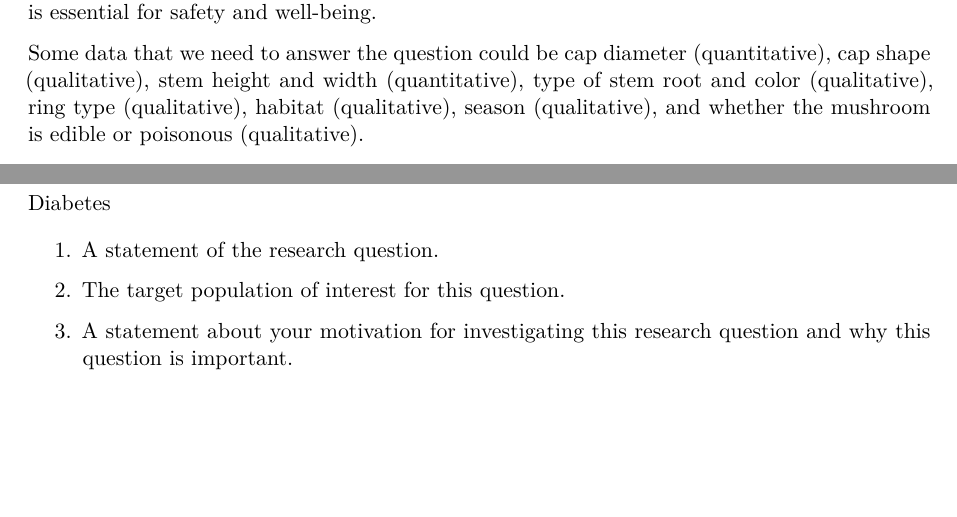
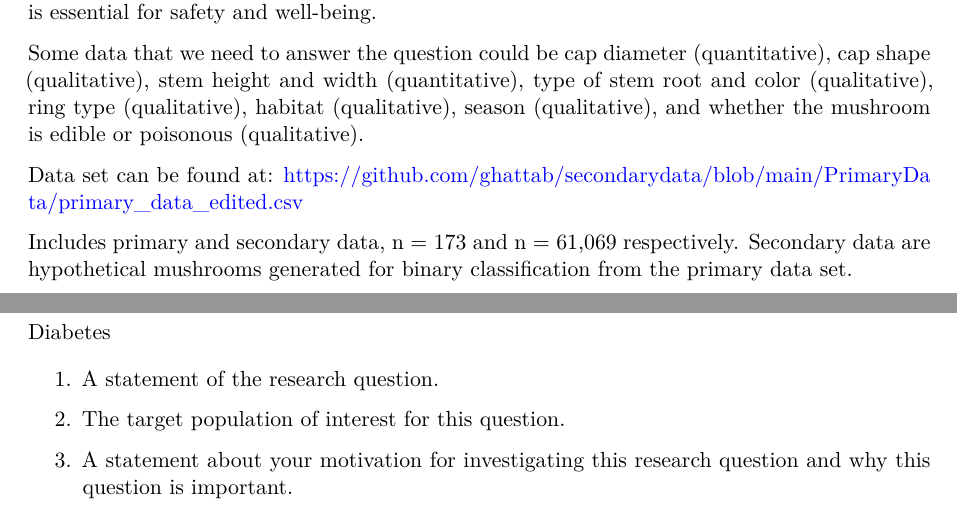
Before and after one commit to sta221-fa24/project-Tofu-FC, a Quarto document (research-questions.qmd): two parts of pages 2 and 3 of 3, joined at a grey line, cut so that both start at the same text, the shorter picture padded with empty space. Rendered offline with R 4.5, knitr and Pandoc in place of Quarto, then LaTeX, with nearby package versions.

Commit message:
Updated Q2 with potential Dataset

```diff
--- a/research-questions.qmd
+++ b/research-questions.qmd
@@ -28,6 +28,10 @@ Mushrooms are vital to the general wellness of the ecosystem, decomposing and re
 
 Some data that we need to answer the question could be cap diameter (quantitative), cap shape (qualitative), stem height and width (quantitative), type of stem root and color (qualitative), ring type (qualitative), habitat (qualitative), season (qualitative), and whether the mushroom is edible or poisonous (qualitative).
 
+Data set can be found at: <https://github.com/ghattab/secondarydata/blob/main/PrimaryData/primary_data_edited.csv>
+
+Includes primary and secondary data, n = 173 and n = 61,069 respectively. Secondary data are hypothetical mushrooms generated for binary classification from the primary data set.
+
 \pagebreak
 
 ## Research Question 3
```
